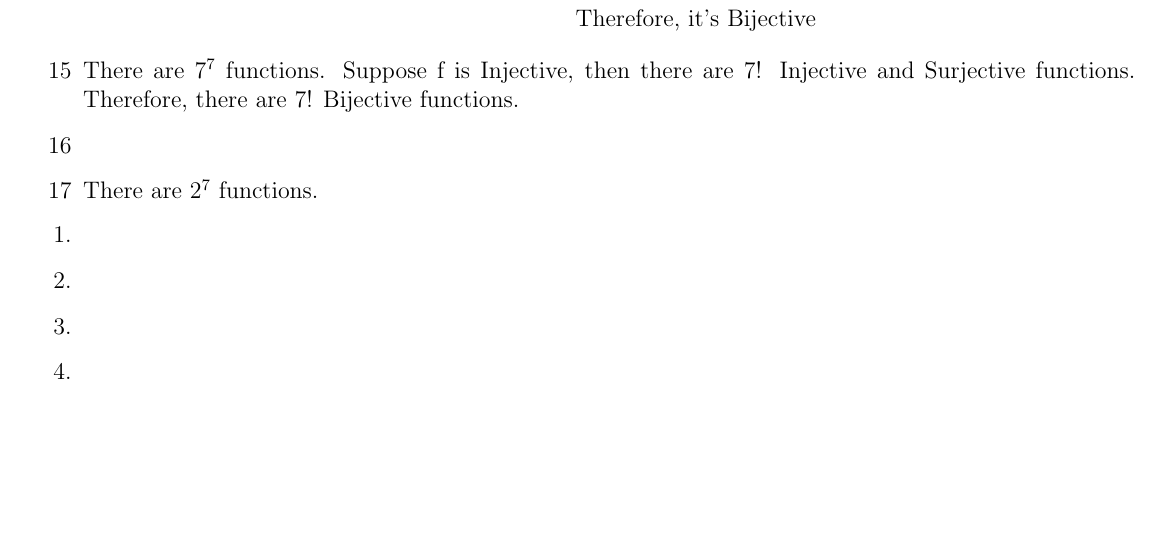
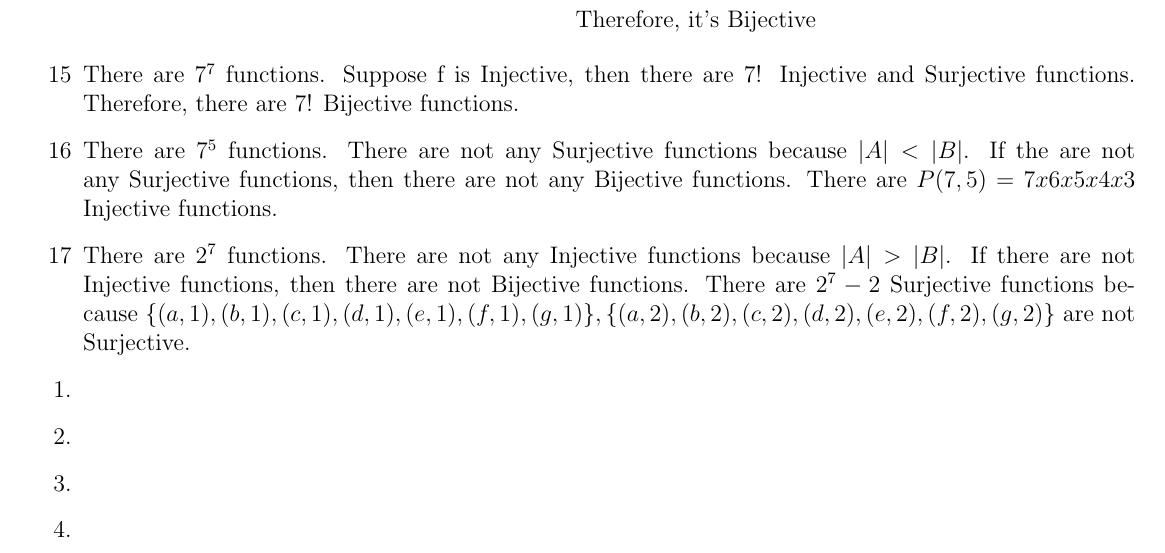
Before and after one commit to Mikadifo/CSCI150HW, a LaTeX problem sheet (functions/exercises.tex): part of the page before the commit and part of page 1 of 2 after it, cut so that both start at the same text, the shorter picture padded with empty space. Compiled offline with pdfLaTeX.

Commit message:
add: funtion section 17.2

```diff
--- a/functions/exercises.tex
+++ b/functions/exercises.tex
@@ -96,8 +96,8 @@
 	    	\end{split}
 	    \end{equation*}
 	\item [15] There are $7^7$ functions. Suppose f is Injective, then there are 7! Injective and Surjective functions. Therefore, there are 7! Bijective functions.
-	\item [16]
-	\item [17] There are $2^7$ functions. $%TODO: use the notebook notes of cardinality to do these
+	\item [16] There are $7^5$ functions. There are not any Surjective functions because $|A| < |B|$. If the are not any Surjective functions, then there are not any Bijective functions. There are $P(7,5) = 7x6x5x4x3$ Injective functions.
+	\item [17] There are $2^7$ functions. There are not any Injective functions because $|A| > |B|$. If there are not Injective functions, then there are not Bijective functions. There are $2^7 - 2$ Surjective functions because $\{(a,1), (b,1), (c,1), (d,1), (e,1), (f,1), (g,1)\}, \{(a,2), (b,2), (c,2), (d,2), (e,2), (f,2), (g,2)\}$ are not Surjective.
 \end{enumerate}
 \begin{enumerate}
 	\item
```
